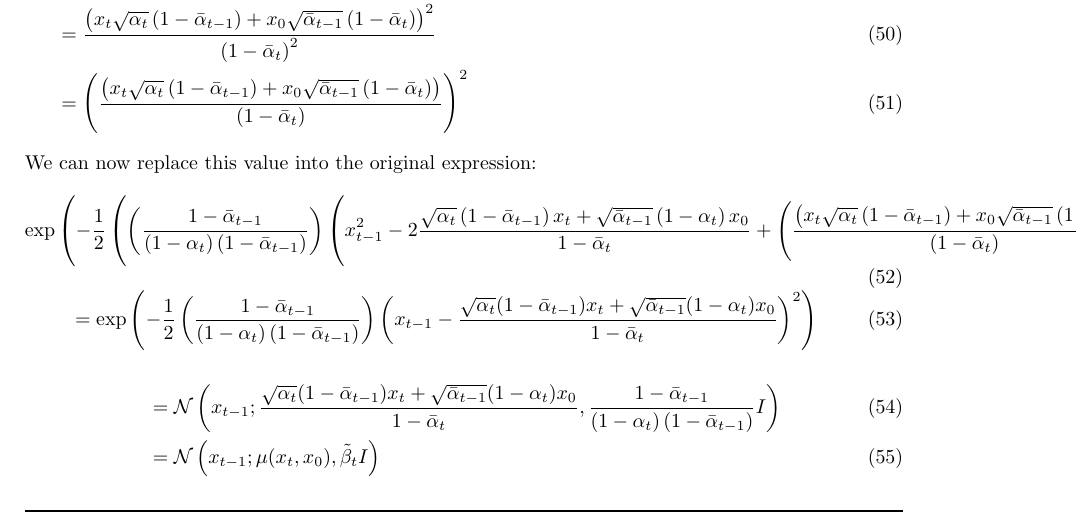
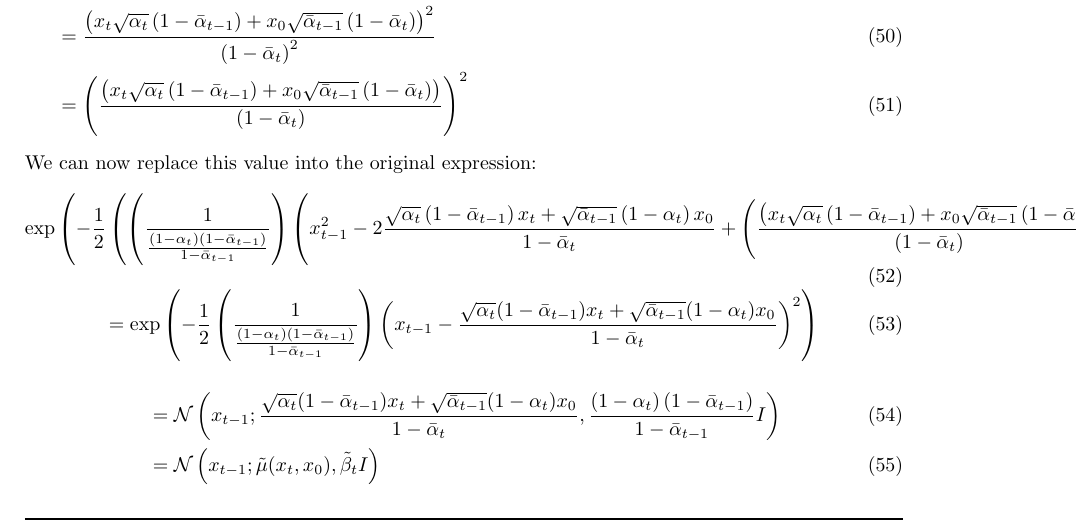
Before and after one commit to gregorysedykh/diffusion-models-in-depth, a LaTeX document (Report/Report.tex): part of page 11 of 16, cut so that both start at the same text. Compiled offline with pdfLaTeX.

Commit message:
corrected mistake with variance

```diff
--- a/Report/Report.tex
+++ b/Report/Report.tex
@@ -304,12 +304,12 @@ We obtain:
 \end{align}
 We can now replace this value into the original expression:
 \begin{equation}
-  \exp \left(- \frac{1}{2} \left( \left(\frac{1 - \bar{\alpha}_{t-1}}{\left(1 - \alpha_t\right)\left(1 - \bar{\alpha}_{t-1}\right)}\right) \left(x_{t-1}^2 - 2 \frac{\sqrt{\alpha_t} \left(1 - \bar{\alpha}_{t-1}\right) x_t \\+ \sqrt{\bar{\alpha}_{t-1}}\left(1 - \alpha_t\right) x_0}{1 - \bar{\alpha}_t} + \left(\frac{\left( x_t \sqrt{\alpha_t} \left( 1 - \bar{\alpha}_{t-1} \right) + x_0 \sqrt{\bar{\alpha}_{t-1}} \left( 1 - \bar{\alpha}_t \right) \right)}{\left(1 - \bar{\alpha}_{t}\right)} \right)^2 \right) \right) \right)
+  \exp \left(- \frac{1}{2} \left( \left(\frac{1}{\frac{\left(1 - \alpha_t\right)\left(1 - \bar{\alpha}_{t-1}\right)}{1 - \bar{\alpha}_{t-1}}}\right) \left(x_{t-1}^2 - 2 \frac{\sqrt{\alpha_t} \left(1 - \bar{\alpha}_{t-1}\right) x_t \\+ \sqrt{\bar{\alpha}_{t-1}}\left(1 - \alpha_t\right) x_0}{1 - \bar{\alpha}_t} + \left(\frac{\left( x_t \sqrt{\alpha_t} \left( 1 - \bar{\alpha}_{t-1} \right) + x_0 \sqrt{\bar{\alpha}_{t-1}} \left( 1 - \bar{\alpha}_t \right) \right)}{\left(1 - \bar{\alpha}_{t}\right)} \right)^2 \right) \right) \right)
 \end{equation}
 \begin{equation}
-  = \exp \left(- \frac{1}{2} \left(\frac{1 - \bar{\alpha}_{t-1}}{\left(1 - \alpha_t\right)\left(1 - \bar{\alpha}_{t-1}\right)}\right) \left( x_{t-1} - \frac{\sqrt{\alpha_t}(1 - \bar{\alpha}_{t-1}) x_t + \sqrt{\bar{\alpha}_{t-1}}(1 - \alpha_t) x_0}{1 - \bar{\alpha}_t} \right)^2  \right)
+  = \exp \left(- \frac{1}{2} \left(\frac{1}{\frac{\left(1 - \alpha_t\right)\left(1 - \bar{\alpha}_{t-1}\right)}{1 - \bar{\alpha}_{t-1}}}\right) \left( x_{t-1} - \frac{\sqrt{\alpha_t}(1 - \bar{\alpha}_{t-1}) x_t + \sqrt{\bar{\alpha}_{t-1}}(1 - \alpha_t) x_0}{1 - \bar{\alpha}_t} \right)^2  \right)
 \end{equation}
 \begin{align}
-  &= \mathcal{N} \left(x_{t-1}; \frac{\sqrt{\alpha_t}(1 - \bar{\alpha}_{t-1}) x_t + \sqrt{\bar{\alpha}_{t-1}}(1 - \alpha_t) x_0}{1 - \bar{\alpha}_t} , \frac{1 - \bar{\alpha}_{t-1}}{\left(1 - \alpha_t\right)\left(1 - \bar{\alpha}_{t-1}\right)} I \right) \\
-  &= \mathcal{N} \left(x_{t-1}; \mu(x_t, x_0), \tilde{\beta}_t I \right)
+  &= \mathcal{N} \left(x_{t-1}; \frac{\sqrt{\alpha_t}(1 - \bar{\alpha}_{t-1}) x_t + \sqrt{\bar{\alpha}_{t-1}}(1 - \alpha_t) x_0}{1 - \bar{\alpha}_t} , \frac{\left(1 - \alpha_t\right)\left(1 - \bar{\alpha}_{t-1}\right)}{1 - \bar{\alpha}_{t-1}} I \right) \\
+  &= \mathcal{N} \left(x_{t-1}; \tilde{\mu}(x_t, x_0), \tilde{\beta}_t I \right)
 \end{align}
```
Also changed, not shown: Report/Report.pdf, Report/Report.tex (2 more changed lines), 1 other file.
